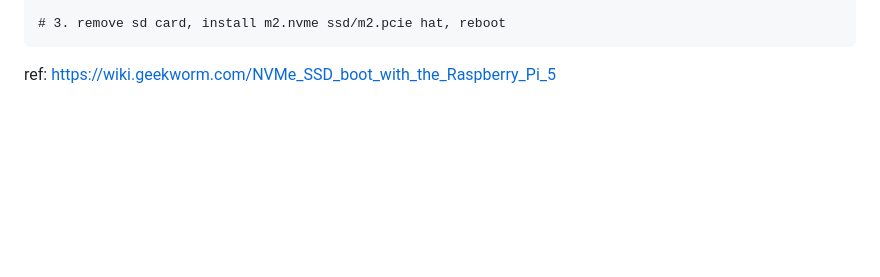
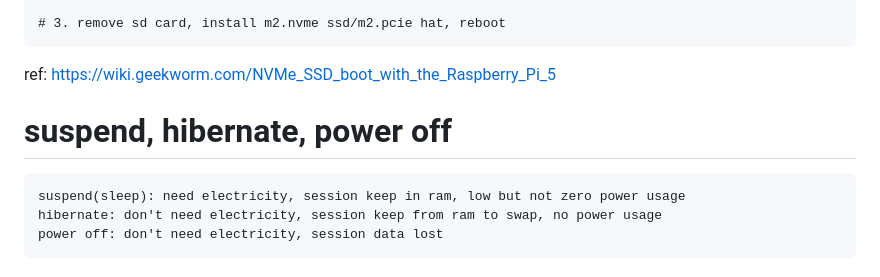
Before and after one commit to gongyisheng/playground, a Markdown page: raspberrypi/hardware.md, the part around the change. Rendered like a GitHub page; blank space fills up the shorter version.

Commit message:
add difference between suspend, hibernate and power off

````diff
--- a/raspberrypi/hardware.md
+++ b/raspberrypi/hardware.md
@@ -168,3 +168,10 @@ dtparam=pciex1_gen=3 # if you want to use gen 3.0, not recommend
 # 3. remove sd card, install m2.nvme ssd/m2.pcie hat, reboot
 ```
 ref: https://wiki.geekworm.com/NVMe_SSD_boot_with_the_Raspberry_Pi_5
+
+# suspend, hibernate, power off
+```
+suspend(sleep): need electricity, session keep in ram, low but not zero power usage
+hibernate: don't need electricity, session keep from ram to swap, no power usage
+power off: don't need electricity, session data lost
+```
````
